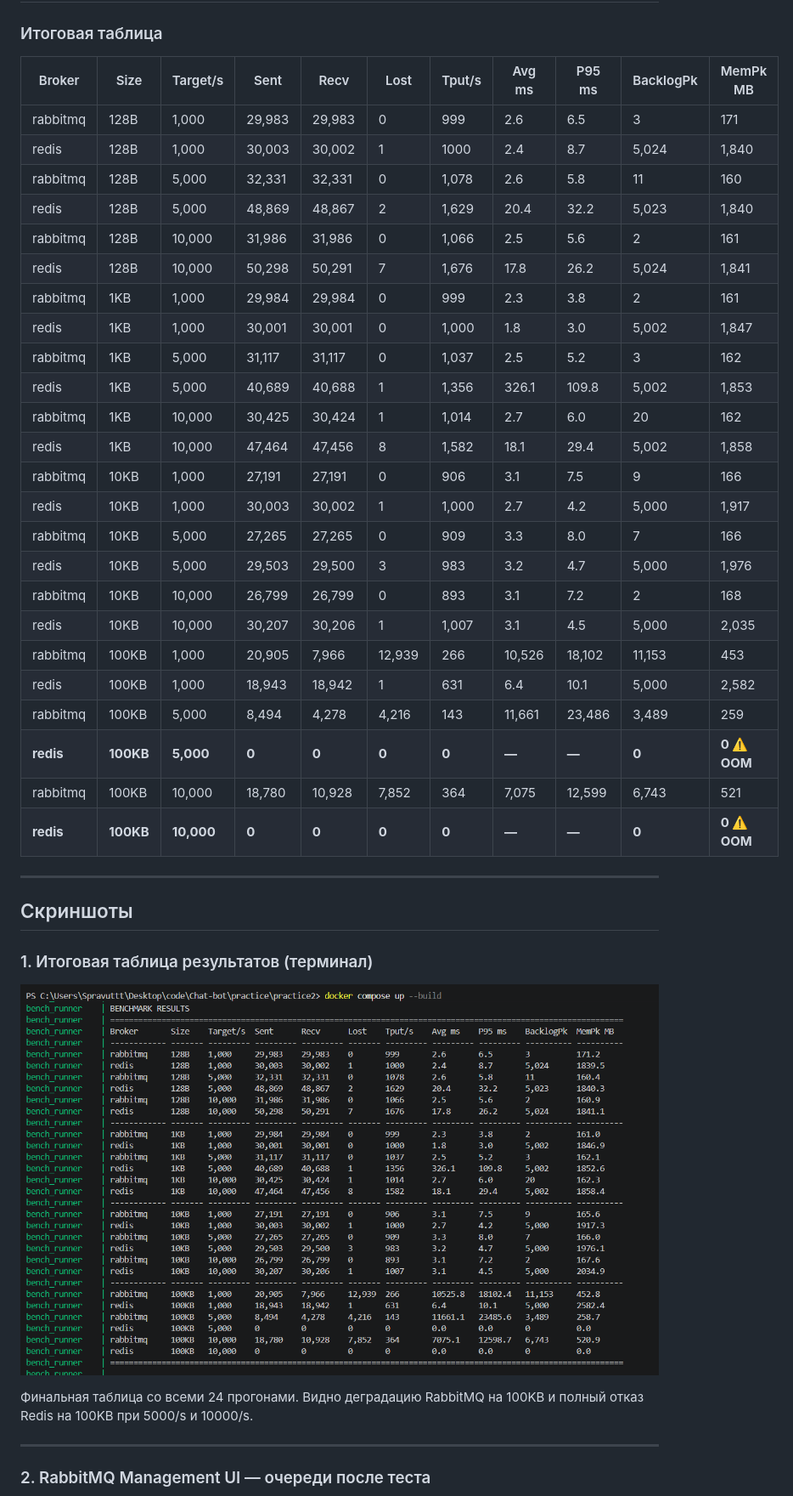
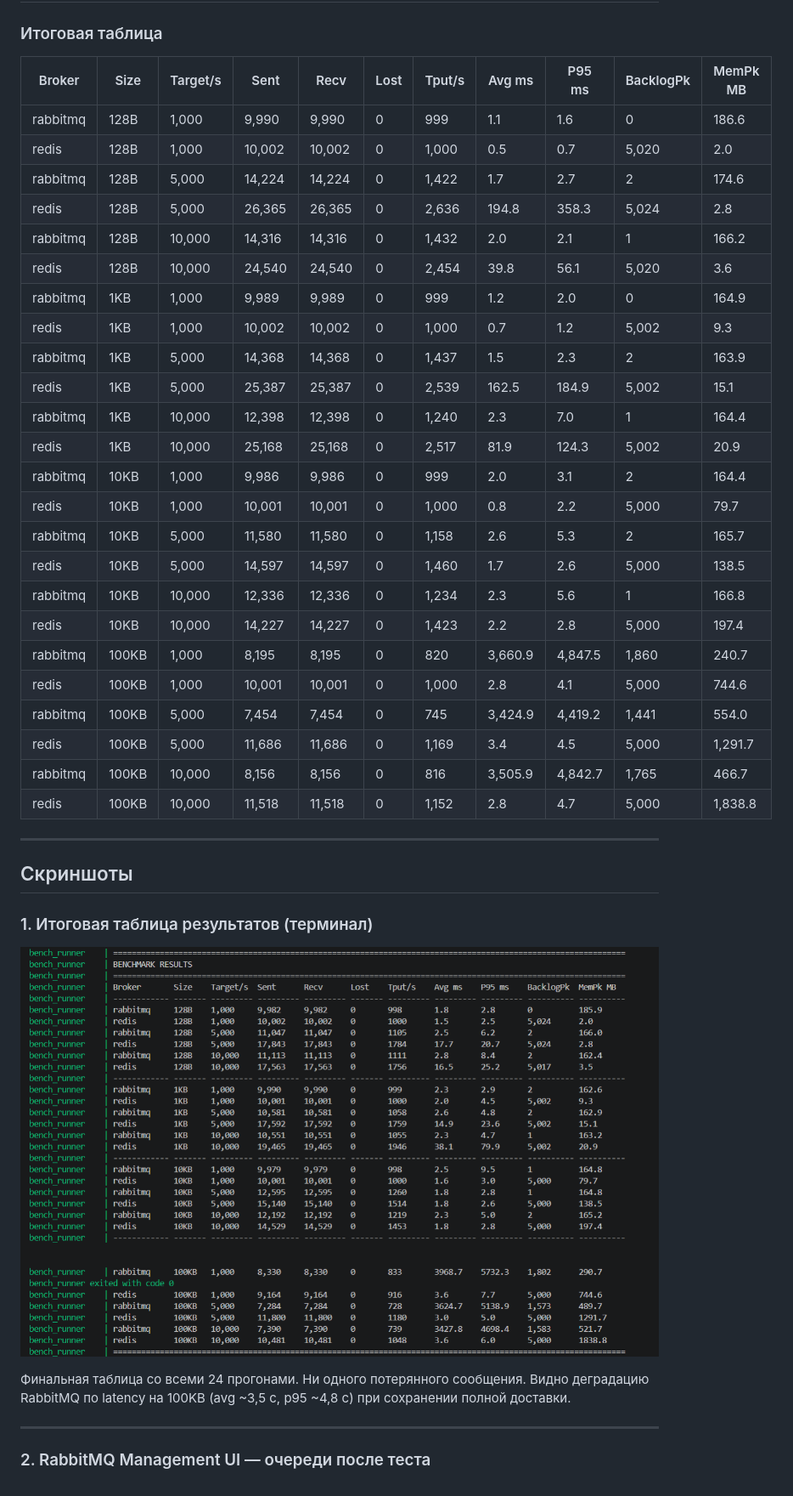
Before and after one commit to Spravut/Chat-bot, a Markdown page: practice/practice2/REPORT.md, the part around one of its changes. Shown at 85% size. Drawn GitHub-style; pictures changed too: pic/Screenshot_3.png.

```diff
--- a/practice/practice2/REPORT.md
+++ b/practice/practice2/REPORT.md
@@ -23,32 +23,32 @@
 
 ### Итоговая таблица
 
-| Broker   | Size  | Target/s | Sent   | Recv   | Lost   | Tput/s | Avg ms  | P95 ms  | BacklogPk | MemPk MB |
-|----------|-------|----------|--------|--------|--------|--------|---------|---------|-----------|----------|
-| rabbitmq | 128B  | 1,000    | 29,983 | 29,983 | 0      | 999    | 2.6     | 6.5     | 3         | 171      |
-| redis    | 128B  | 1,000    | 30,003 | 30,002 | 1      | 1000   | 2.4     | 8.7     | 5,024     | 1,840    |
-| rabbitmq | 128B  | 5,000    | 32,331 | 32,331 | 0      | 1,078  | 2.6     | 5.8     | 11        | 160      |
-| redis    | 128B  | 5,000    | 48,869 | 48,867 | 2      | 1,629  | 20.4    | 32.2    | 5,023     | 1,840    |
-| rabbitmq | 128B  | 10,000   | 31,986 | 31,986 | 0      | 1,066  | 2.5     | 5.6     | 2         | 161      |
-| redis    | 128B  | 10,000   | 50,298 | 50,291 | 7      | 1,676  | 17.8    | 26.2    | 5,024     | 1,841    |
-| rabbitmq | 1KB   | 1,000    | 29,984 | 29,984 | 0      | 999    | 2.3     | 3.8     | 2         | 161      |
-| redis    | 1KB   | 1,000    | 30,001 | 30,001 | 0      | 1,000  | 1.8     | 3.0     | 5,002     | 1,847    |
-| rabbitmq | 1KB   | 5,000    | 31,117 | 31,117 | 0      | 1,037  | 2.5     | 5.2     | 3         | 162      |
-| redis    | 1KB   | 5,000    | 40,689 | 40,688 | 1      | 1,356  | 326.1   | 109.8   | 5,002     | 1,853    |
-| rabbitmq | 1KB   | 10,000   | 30,425 | 30,424 | 1      | 1,014  | 2.7     | 6.0     | 20        | 162      |
-| redis    | 1KB   | 10,000   | 47,464 | 47,456 | 8      | 1,582  | 18.1    | 29.4    | 5,002     | 1,858    |
-| rabbitmq | 10KB  | 1,000    | 27,191 | 27,191 | 0      | 906    | 3.1     | 7.5     | 9         | 166      |
-| redis    | 10KB  | 1,000    | 30,003 | 30,002 | 1      | 1,000  | 2.7     | 4.2     | 5,000     | 1,917    |
-| rabbitmq | 10KB  | 5,000    | 27,265 | 27,265 | 0      | 909    | 3.3     | 8.0     | 7         | 166      |
-| redis    | 10KB  | 5,000    | 29,503 | 29,500 | 3      | 983    | 3.2     | 4.7     | 5,000     | 1,976    |
-| rabbitmq | 10KB  | 10,000   | 26,799 | 26,799 | 0      | 893    | 3.1     | 7.2     | 2         | 168      |
-| redis    | 10KB  | 10,000   | 30,207 | 30,206 | 1      | 1,007  | 3.1     | 4.5     | 5,000     | 2,035    |
-| rabbitmq | 100KB | 1,000    | 20,905 | 7,966  | 12,939 | 266    | 10,526  | 18,102  | 11,153    | 453      |
-| redis    | 100KB | 1,000    | 18,943 | 18,942 | 1      | 631    | 6.4     | 10.1    | 5,000     | 2,582    |
-| rabbitmq | 100KB | 5,000    | 8,494  | 4,278  | 4,216  | 143    | 11,661  | 23,486  | 3,489     | 259      |
-| **redis**    | **100KB** | **5,000**    | **0**      | **0**      | **0**      | **0**      | **—**       | **—**       | **0**         | **0 ⚠️ OOM**  |
-| rabbitmq | 100KB | 10,000   | 18,780 | 10,928 | 7,852  | 364    | 7,075   | 12,599  | 6,743     | 521      |
-| **redis**    | **100KB** | **10,000**   | **0**      | **0**      | **0**      | **0**      | **—**       | **—**       | **0**         | **0 ⚠️ OOM**  |
+| Broker   | Size  | Target/s | Sent   | Recv   | Lost | Tput/s | Avg ms  | P95 ms  | BacklogPk | MemPk MB |
+|----------|-------|----------|--------|--------|------|--------|---------|---------|-----------|----------|
+| rabbitmq | 128B  | 1,000    | 9,990  | 9,990  | 0    | 999    | 1.1     | 1.6     | 0         | 186.6    |
+| redis    | 128B  | 1,000    | 10,002 | 10,002 | 0    | 1,000  | 0.5     | 0.7     | 5,020     | 2.0      |
+| rabbitmq | 128B  | 5,000    | 14,224 | 14,224 | 0    | 1,422  | 1.7     | 2.7     | 2         | 174.6    |
+| redis    | 128B  | 5,000    | 26,365 | 26,365 | 0    | 2,636  | 194.8   | 358.3   | 5,024     | 2.8      |
+| rabbitmq | 128B  | 10,000   | 14,316 | 14,316 | 0    | 1,432  | 2.0     | 2.1     | 1         | 166.2    |
+| redis    | 128B  | 10,000   | 24,540 | 24,540 | 0    | 2,454  | 39.8    | 56.1    | 5,020     | 3.6      |
+| rabbitmq | 1KB   | 1,000    | 9,989  | 9,989  | 0    | 999    | 1.2     | 2.0     | 0         | 164.9    |
+| redis    | 1KB   | 1,000    | 10,002 | 10,002 | 0    | 1,000  | 0.7     | 1.2     | 5,002     | 9.3      |
+| rabbitmq | 1KB   | 5,000    | 14,368 | 14,368 | 0    | 1,437  | 1.5     | 2.3     | 2         | 163.9    |
+| redis    | 1KB   | 5,000    | 25,387 | 25,387 | 0    | 2,539  | 162.5   | 184.9   | 5,002     | 15.1     |
+| rabbitmq | 1KB   | 10,000   | 12,398 | 12,398 | 0    | 1,240  | 2.3     | 7.0     | 1         | 164.4    |
+| redis    | 1KB   | 10,000   | 25,168 | 25,168 | 0    | 2,517  | 81.9    | 124.3   | 5,002     | 20.9     |
+| rabbitmq | 10KB  | 1,000    | 9,986  | 9,986  | 0    | 999    | 2.0     | 3.1     | 2         | 164.4    |
+| redis    | 10KB  | 1,000    | 10,001 | 10,001 | 0    | 1,000  | 0.8     | 2.2     | 5,000     | 79.7     |
+| rabbitmq | 10KB  | 5,000    | 11,580 | 11,580 | 0    | 1,158  | 2.6     | 5.3     | 2         | 165.7    |
+| redis    | 10KB  | 5,000    | 14,597 | 14,597 | 0    | 1,460  | 1.7     | 2.6     | 5,000     | 138.5    |
+| rabbitmq | 10KB  | 10,000   | 12,336 | 12,336 | 0    | 1,234  | 2.3     | 5.6     | 1         | 166.8    |
+| redis    | 10KB  | 10,000   | 14,227 | 14,227 | 0    | 1,423  | 2.2     | 2.8     | 5,000     | 197.4    |
+| rabbitmq | 100KB | 1,000    | 8,195  | 8,195  | 0    | 820    | 3,660.9 | 4,847.5 | 1,860     | 240.7    |
+| redis    | 100KB | 1,000    | 10,001 | 10,001 | 0    | 1,000  | 2.8     | 4.1     | 5,000     | 744.6    |
+| rabbitmq | 100KB | 5,000    | 7,454  | 7,454  | 0    | 745    | 3,424.9 | 4,419.2 | 1,441     | 554.0    |
+| redis    | 100KB | 5,000    | 11,686 | 11,686 | 0    | 1,169  | 3.4     | 4.5     | 5,000     | 1,291.7  |
+| rabbitmq | 100KB | 10,000   | 8,156  | 8,156  | 0    | 816    | 3,505.9 | 4,842.7 | 1,765     | 466.7    |
+| redis    | 100KB | 10,000   | 11,518 | 11,518 | 0    | 1,152  | 2.8     | 4.7     | 5,000     | 1,838.8  |
 
 ---
 
@@ -58,7 +58,7 @@
 
 ![Benchmark results table](../../pic/Screenshot_3.png)
 
-Финальная таблица со всеми 24 прогонами. Видно деградацию RabbitMQ на 100KB и полный отказ Redis на 100KB при 5000/s и 10000/s.
+Финальная таблица со всеми 24 прогонами. Ни одного потерянного сообщения. Видно деградацию RabbitMQ по latency на 100KB (avg ~3,5 с, p95 ~4,8 с) при сохранении полной доставки.
 
 ---
 
```
Also changed, not shown: other parts of practice/practice2/REPORT.md (+31 -38 lines), practice/practice2/README.md (deleted, +0 -514 lines), pic/Screenshot_1.png, pic/Screenshot_4.png, 1 other file.
